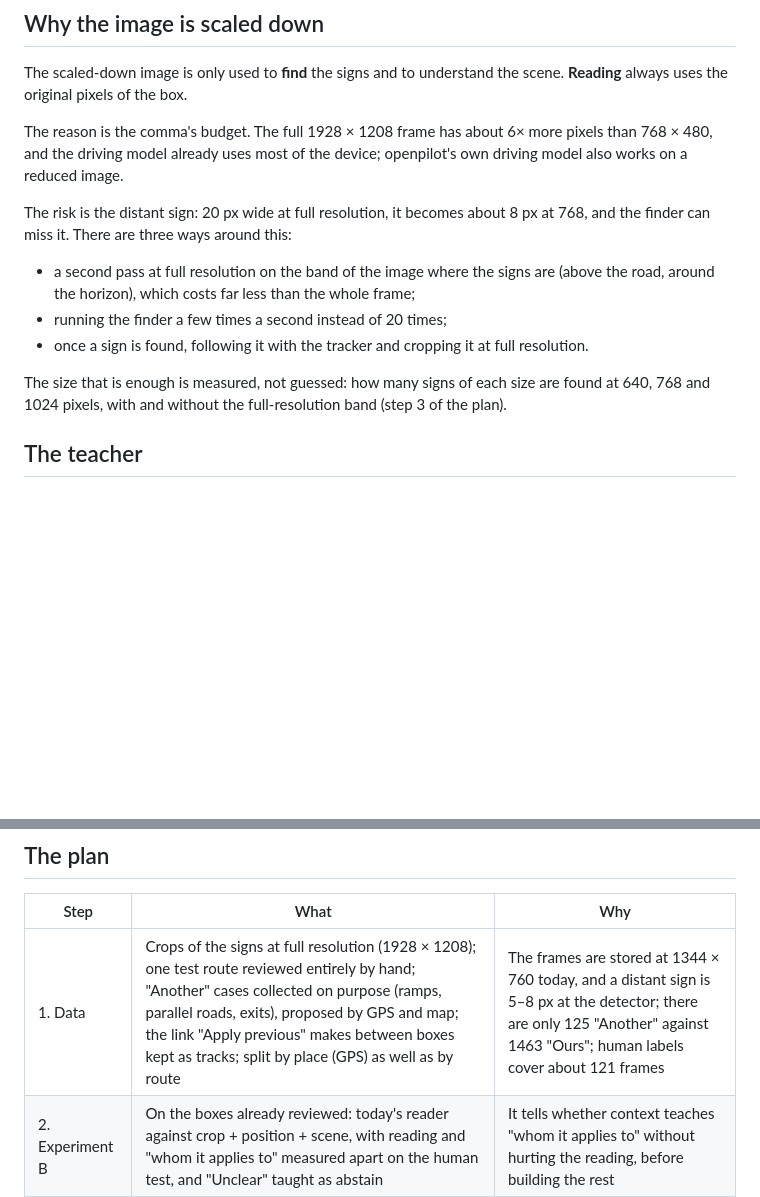
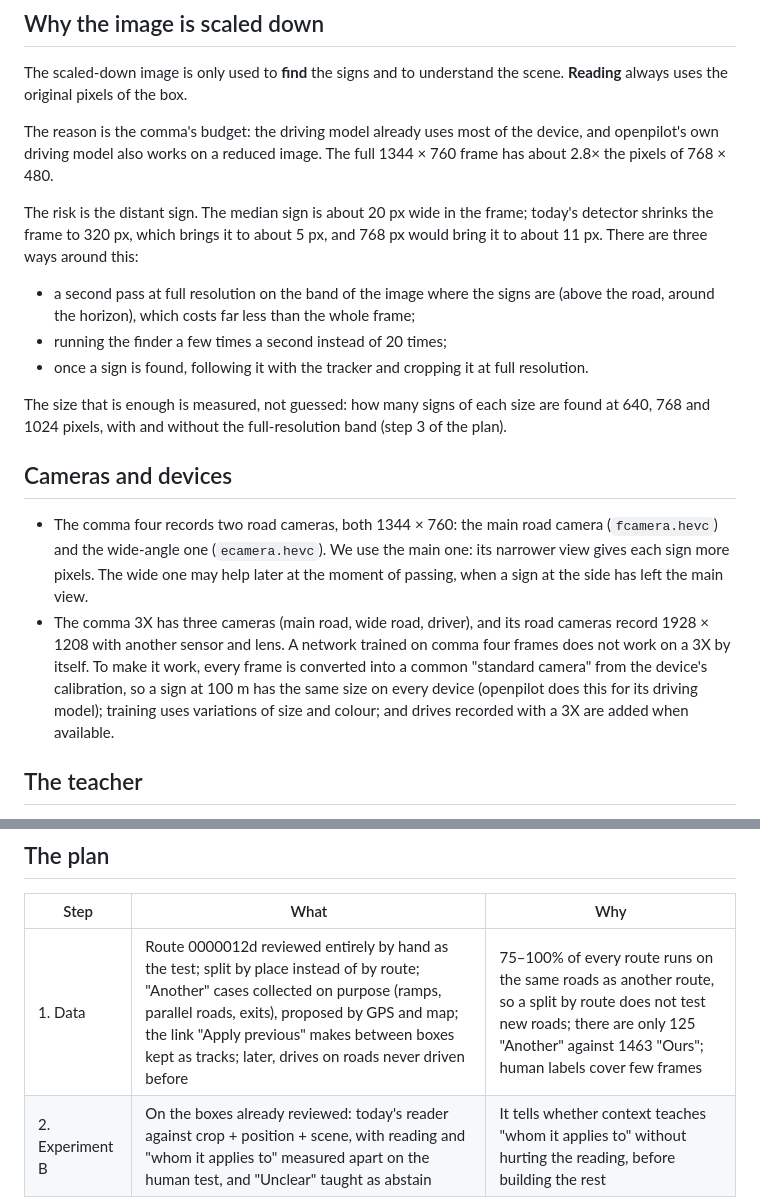
Before and after one commit to Deggory/sunnypilot.speedlimits, a Markdown page: docs/NEURAL_NETWORK.md, 2 parts joined by grey strips. Rendered like a GitHub page; blank space fills up the shorter version.

```diff
--- a/docs/NEURAL_NETWORK.md
+++ b/docs/NEURAL_NETWORK.md
@@ -32,14 +32,19 @@ A proposal of 24 October 2026, to discuss: nothing here is implemented yet. It s
 
 The scaled-down image is only used to **find** the signs and to understand the scene. **Reading** always uses the original pixels of the box.
 
-The reason is the comma's budget. The full 1928 × 1208 frame has about 6× more pixels than 768 × 480, and the driving model already uses most of the device; openpilot's own driving model also works on a reduced image.
+The reason is the comma's budget: the driving model already uses most of the device, and openpilot's own driving model also works on a reduced image. The full 1344 × 760 frame has about 2.8× the pixels of 768 × 480.
 
-The risk is the distant sign: 20 px wide at full resolution, it becomes about 8 px at 768, and the finder can miss it. There are three ways around this:
+The risk is the distant sign. The median sign is about 20 px wide in the frame; today's detector shrinks the frame to 320 px, which brings it to about 5 px, and 768 px would bring it to about 11 px. There are three ways around this:
 - a second pass at full resolution on the band of the image where the signs are (above the road, around the horizon), which costs far less than the whole frame;
 - running the finder a few times a second instead of 20 times;
 - once a sign is found, following it with the tracker and cropping it at full resolution.
 
 The size that is enough is measured, not guessed: how many signs of each size are found at 640, 768 and 1024 pixels, with and without the full-resolution band (step 3 of the plan).
+
+## Cameras and devices
+
+- The comma four records two road cameras, both 1344 × 760: the main road camera (`fcamera.hevc`) and the wide-angle one (`ecamera.hevc`). We use the main one: its narrower view gives each sign more pixels. The wide one may help later at the moment of passing, when a sign at the side has left the main view.
+- The comma 3X has three cameras (main road, wide road, driver), and its road cameras record 1928 × 1208 with another sensor and lens. A network trained on comma four frames does not work on a 3X by itself. To make it work, every frame is converted into a common "standard camera" from the device's calibration, so a sign at 100 m has the same size on every device (openpilot does this for its driving model); training uses variations of size and colour; and drives recorded with a 3X are added when available.
 
 ## The teacher
 
@@ -54,7 +59,7 @@ The test stays human: a route reviewed entirely by hand, never used for training
 
 | Step | What | Why |
 |---|---|---|
-| 1. Data | Crops of the signs at full resolution (1928 × 1208); one test route reviewed entirely by hand; "Another" cases collected on purpose (ramps, parallel roads, exits), proposed by GPS and map; the link "Apply previous" makes between boxes kept as tracks; split by place (GPS) as well as by route | The frames are stored at 1344 × 760 today, and a distant sign is 5–8 px at the detector; there are only 125 "Another" against 1463 "Ours"; human labels cover about 121 frames |
+| 1. Data | Route 0000012d reviewed entirely by hand as the test; split by place instead of by route; "Another" cases collected on purpose (ramps, parallel roads, exits), proposed by GPS and map; the link "Apply previous" makes between boxes kept as tracks; later, drives on roads never driven before | 75–100% of every route runs on the same roads as another route, so a split by route does not test new roads; there are only 125 "Another" against 1463 "Ours"; human labels cover few frames |
 | 2. Experiment B | On the boxes already reviewed: today's reader against crop + position + scene, with reading and "whom it applies to" measured apart on the human test, and "Unclear" taught as abstain | It tells whether context teaches "whom it applies to" without hurting the reading, before building the rest |
 | 3. Detector | Boxes found automatically, at several scales and at higher resolution in the upper part of the image; missed signs counted by size | A sign that is not found cannot be recovered later |
 | 4. Time and state | Tracks, "passed or not" and the limit state on whole routes; time with a wrong limit on the screen measured | The limit must stay valid when the sign is out of sight |
```
Also changed, not shown: other parts of docs/NEURAL_NETWORK.md (+6 -4 lines), docs/neural-network.png.
